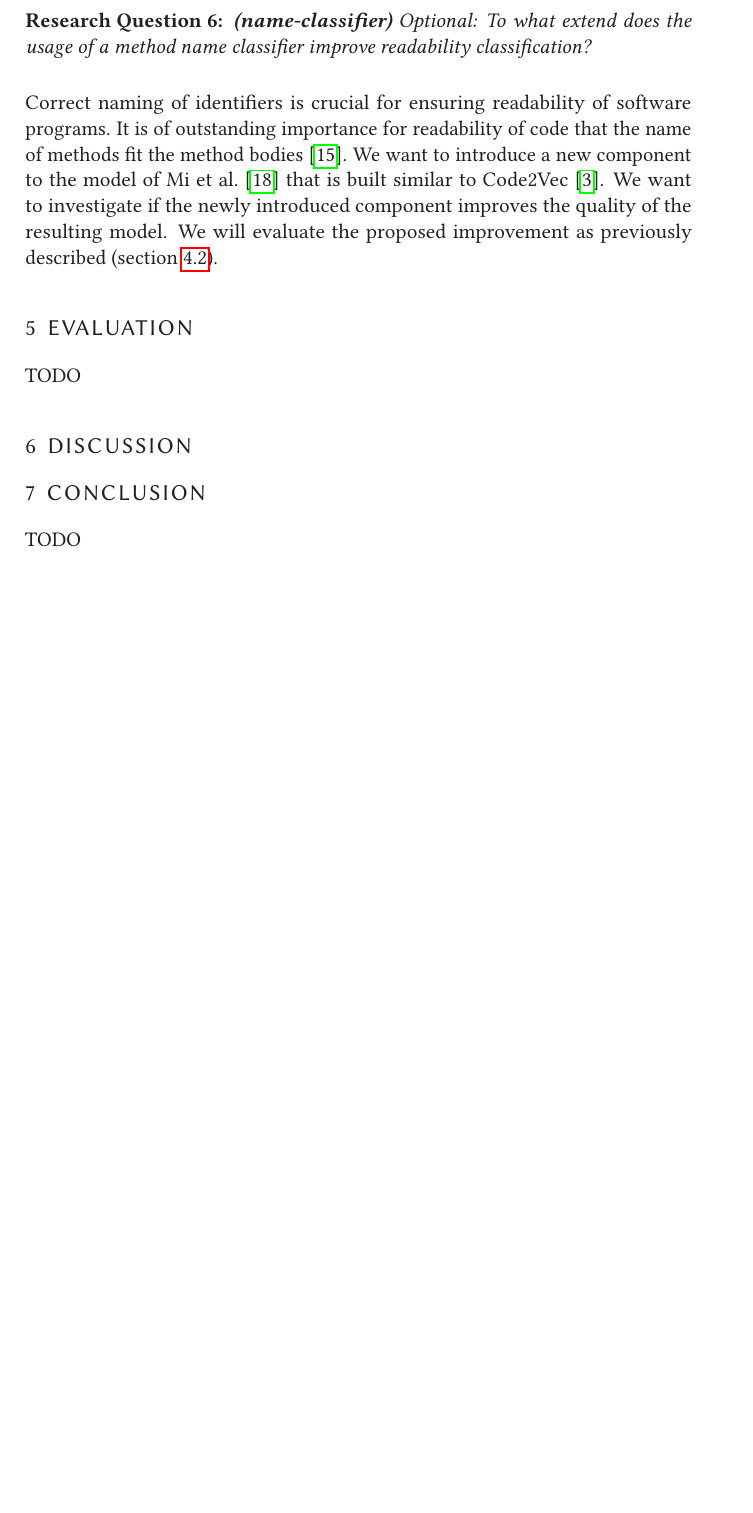
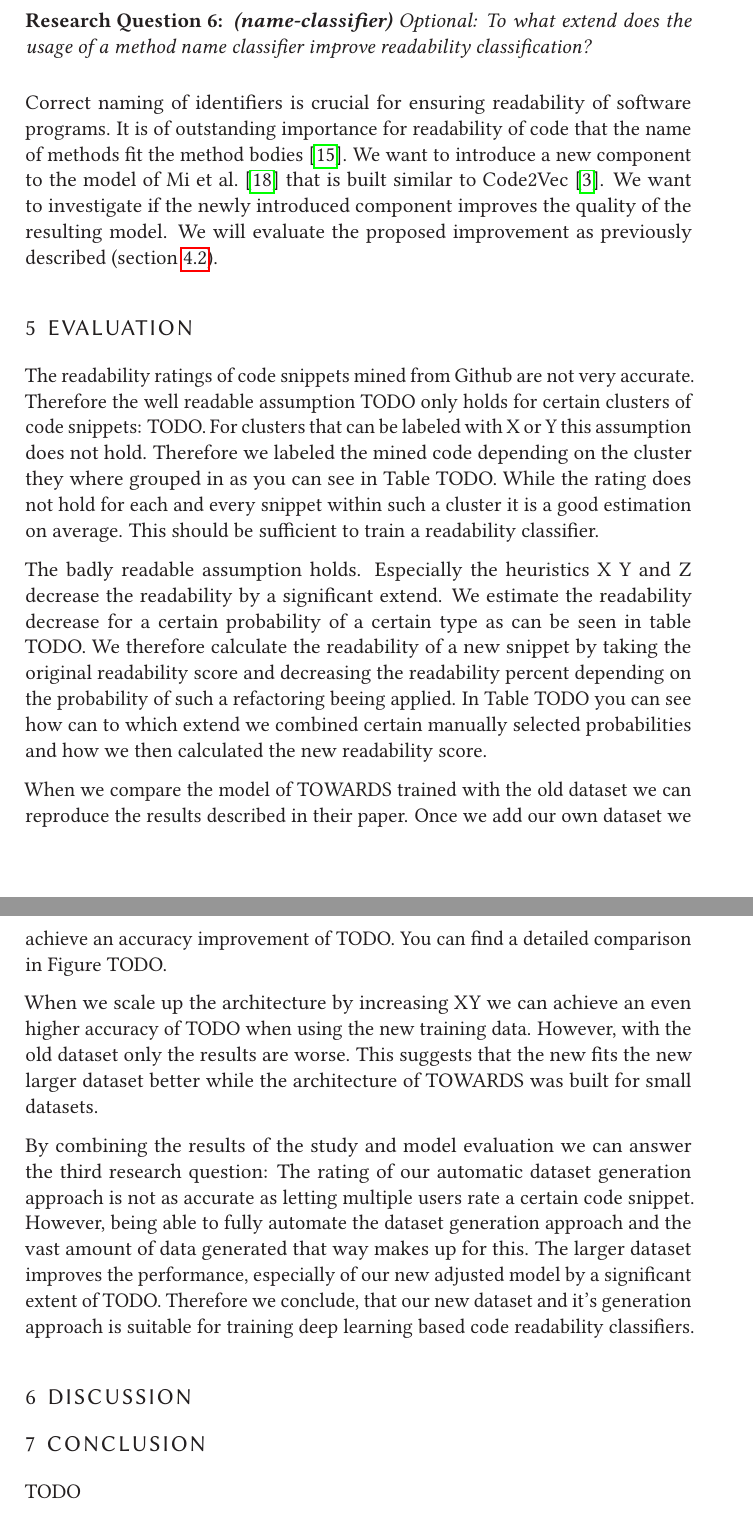
Before and after one commit to LuKrO2011/master-thesis-latex, a LaTeX thesis (master-thesis.tex): part of page 15 of 18 before the commit and two parts of pages 15 and 16 of 19 after it, the two joined at a grey line, cut so that both start at the same text, the shorter picture padded with empty space. Compiled offline with pdfLaTeX.

Commit message:
Adding predictive evaluation results

```diff
--- a/master-thesis.tex
+++ b/master-thesis.tex
@@ -902,9 +901,28 @@ cleveref=true,%
 	Correct naming of identifiers is crucial for ensuring readability of software programs. It is of outstanding importance for readability of code that the name of methods fit the method bodies~\cite{liu2019learning}. We want to introduce a new component to the model of \citeauthor{mi2022towards}~\cite{mi2022towards} that is built similar to Code2Vec~\cite{alon2019code2vec}. We want to investigate if the newly introduced component improves the quality of the resulting model. We will evaluate the proposed improvement as previously described (section~\ref{compare-models}).
 
 	\section{Evaluation} \label{Evaluation}
-	TODO
+	% Study evaluation
+	% Assumption 1 - RQ1
+	The readability ratings of code snippets mined from Github are not very accurate. Therefore the well readable assumption TODO only holds for certain clusters of code snippets: TODO. For clusters that can be labeled with X or Y this assumption does not hold. Therefore we labeled the mined code depending on the cluster they where grouped in as you can see in Table TODO. While the rating does not hold for each and every snippet within such a cluster it is a good estimation on average. This should be sufficient to train a readability classifier.
+
+	% Assumption 2 - RQ2
+	The badly readable assumption holds. Especially the heuristics X Y and Z decrease the readability by a significant extend. We estimate the readability decrease for a certain probability of a certain type as can be seen in table TODO. We therefore calculate the readability of a new snippet by taking the original readability score and decreasing the readability percent depending on the probability of such a refactoring beeing applied.	In Table TODO you can see how can to which extend we combined certain manually selected probabilities and how we then calculated the new readability score.
+
+	% Model evaluation
+	% Variant 1: More data
+	When we compare the model of TOWARDS trained with the old dataset we can reproduce the results described in their paper. Once we add our own dataset we achieve an accuracy improvement of TODO. You can find a detailed comparison in Figure TODO.
+
+	% Variant 2 & 3
+	When we scale up the architecture by increasing XY we can achieve an even higher accuracy of TODO when using the new training data. However, with the old dataset only the results are worse. This suggests that the new fits the new larger dataset better while the architecture of TOWARDS was built for small datasets.
+	% TODO: Method name fitting?
+	% TODO: Encoding of tabs?
+
+	% Dataset evaluation
+	By combining the results of the study and model evaluation we can answer the third research question: The rating of our automatic dataset generation approach is not as accurate as letting multiple users rate a certain code snippet. However, being able to fully automate the dataset generation approach and the vast amount of data generated that way makes up for this. The larger dataset improves the performance, especially of our new adjusted model by a significant extent of TODO. Therefore we conclude, that our new dataset and it's generation approach is suitable for training deep learning based code readability classifiers.
 
 	\section{Discussion} \label{Discussion}
+
+
 
 	\section{Conclusion} \label{Conclusion}
 	TODO
```
Also changed, not shown: master-thesis.tex (1 more changed lines).
